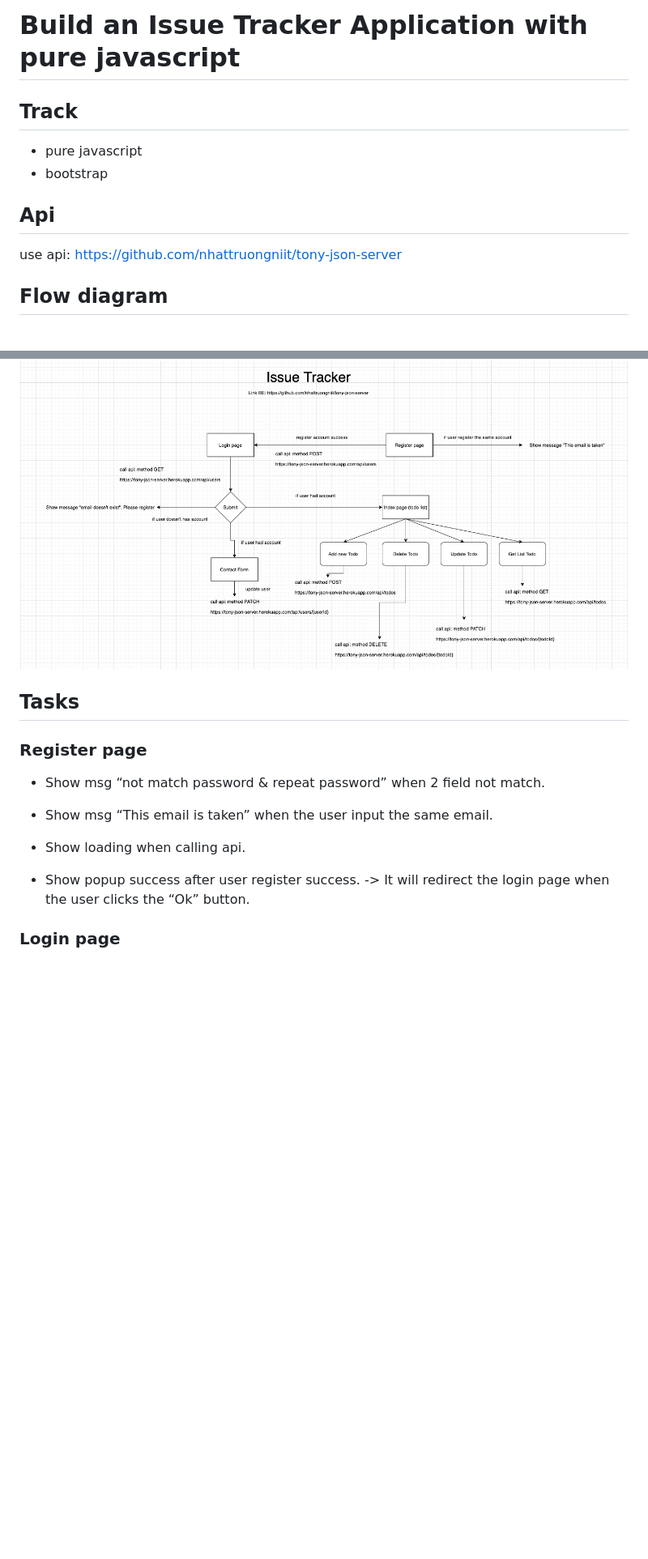
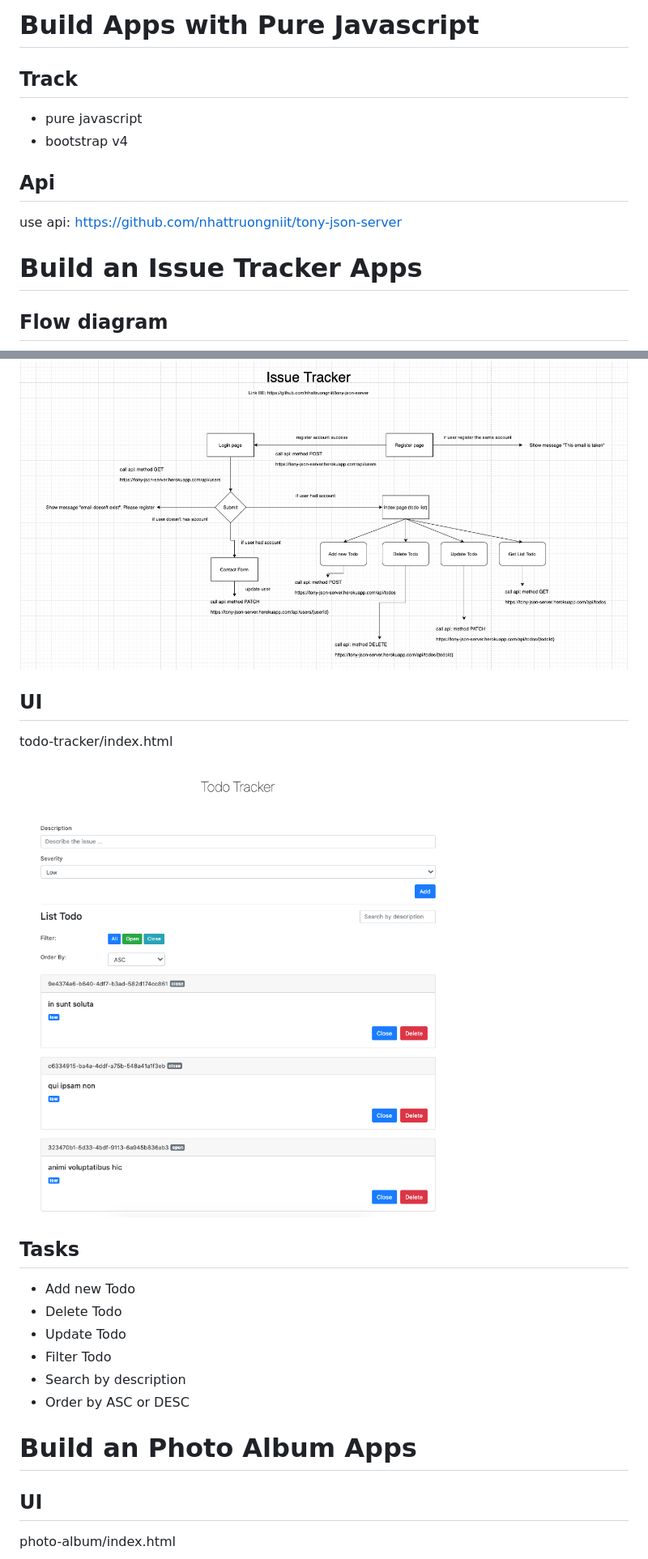
Before and after one commit to nhattruongniit/pure-javascript-lesson, a Markdown page: README.md, 2 parts joined by grey strips. Shown at 81% size. Rendered like a GitHub page; pictures changed too: images/ui-todo.png (added); blank space fills up the shorter version.

Commit message:
add result photo

```diff
--- a/README.md
+++ b/README.md
@@ -1,27 +1,38 @@
-# Build an Issue Tracker Application with pure javascript
+# Build Apps with Pure Javascript
 
 ## Track
 
 - pure javascript
-- bootstrap
+- bootstrap v4
 
 ## Api
 
 use api: https://github.com/nhattruongniit/tony-json-server
 
+# Build an Issue Tracker Apps
+
 ## Flow diagram
 
 ![Flow](./images/flow.png)
 
+## UI
+
+todo-tracker/index.html
+
+![UI-Todo](./images/ui-todo.png)
+
 ## Tasks
 
-### Register page
+- Add new Todo
+- Delete Todo
+- Update Todo
+- Filter Todo
+- Search by description
+- Order by ASC or DESC
 
-- Show msg “not match password & repeat password” when 2 field not match.
+# Build an Photo Album Apps
 
-- Show msg “This email is taken” when the user input the same email.
-- Show loading when calling api.
-- Show popup success after user register success. -> It will redirect the login page when the user clicks the “Ok” button.
+## UI
 
-### Login page
+photo-album/index.html
 
```
Also changed, not shown: other parts of README.md (+7 -5 lines), images/ui-photo.png (added), photo-album/images/default-image.jpg (renamed from bootstrap-album/default-image.jpg), photo-album/images/thumbnail-default.jpg (renamed from bootstrap-album/thumbnail-default.jpg), photo-album/images/y9DpT.jpg (renamed from bootstrap-album/y9DpT.jpg), 10 other files.
